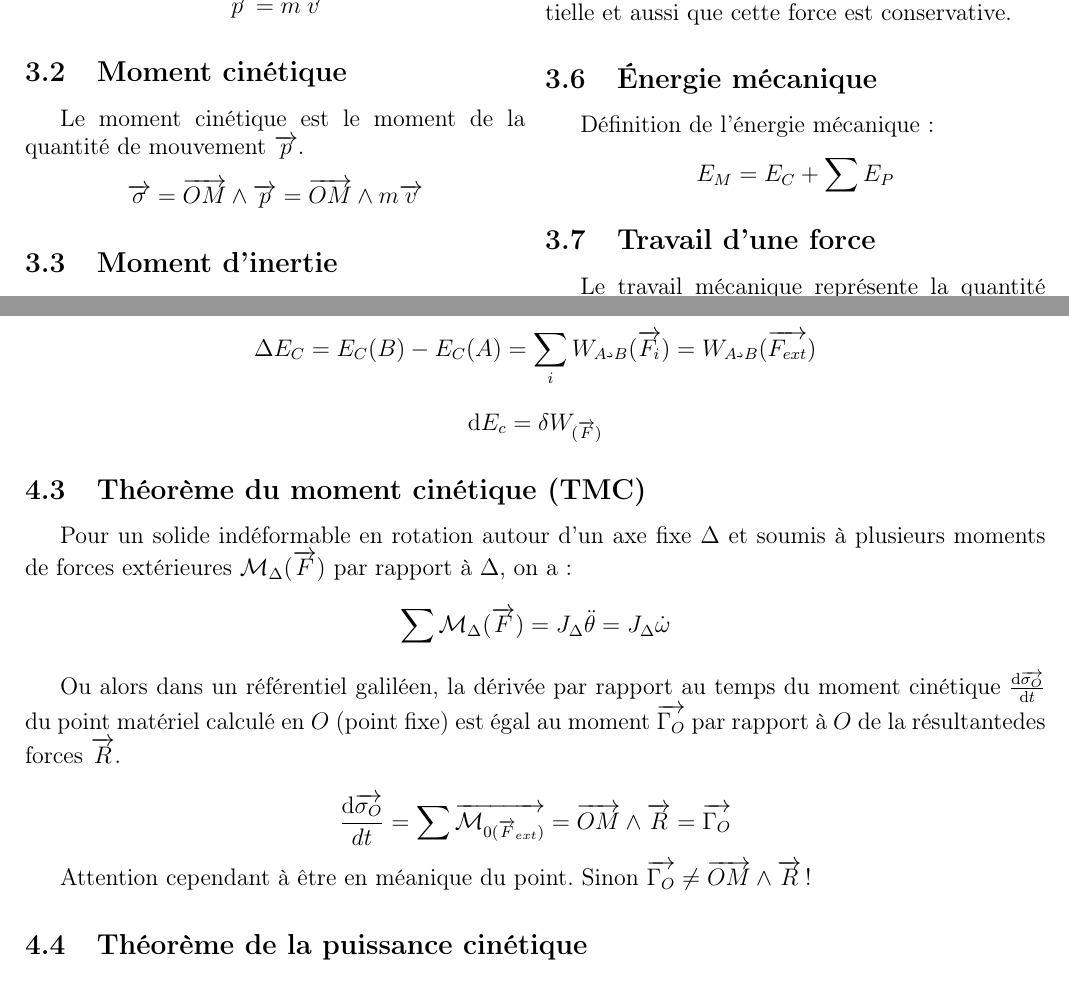
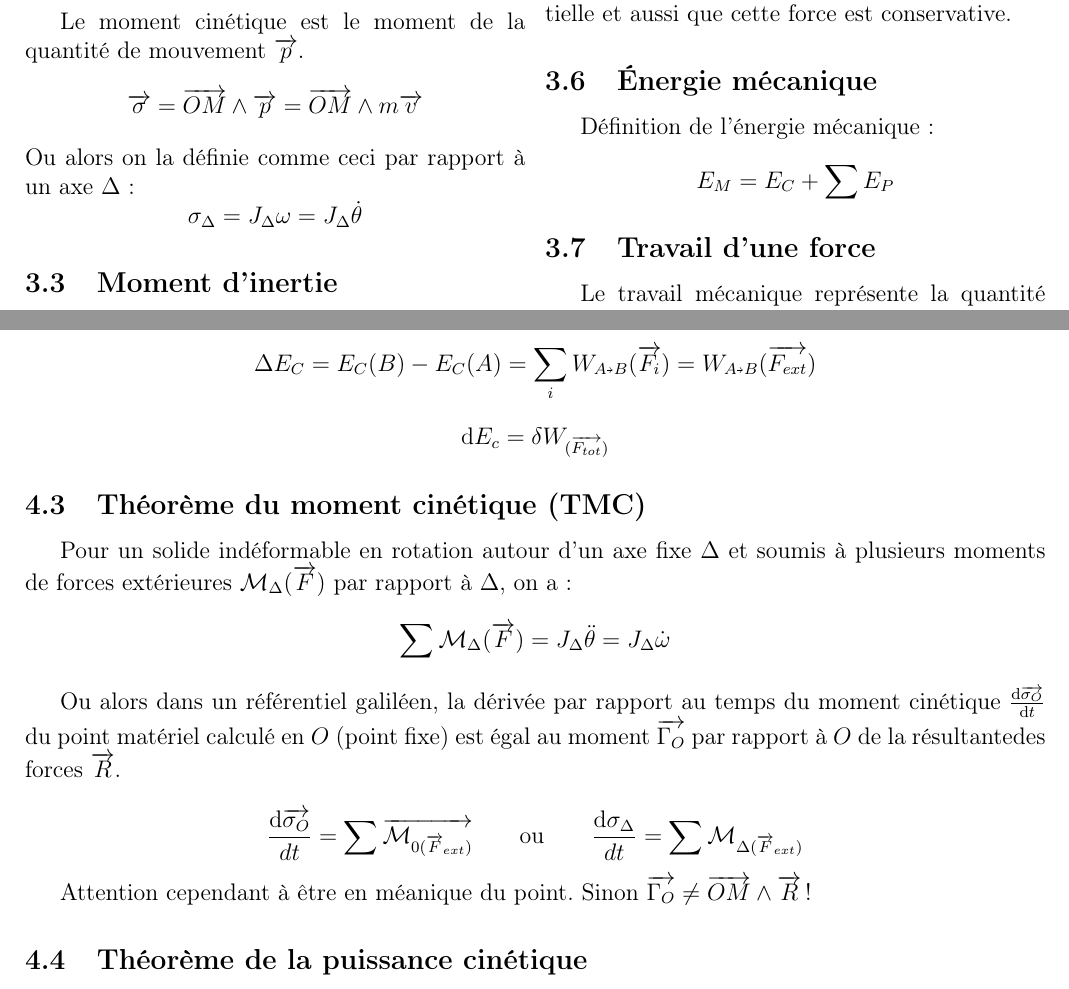
Before and after one commit to RaphaJmnn/Cours-INSA-LYON, a LaTeX document (Physique/Méca/formulaire_mécanique.tex): two parts of pages 2 and 3 of 3, joined at a grey line, cut at the place of the change. Compiled offline with pdfLaTeX.

Commit message:
meca update

```diff
--- a/Physique/Méca/formulaire_mécanique.tex
+++ b/Physique/Méca/formulaire_mécanique.tex
@@ -154,6 +154,8 @@
         \subsection{Moment cinétique}
             Le moment cinétique est le moment de la quantité de mouvement $\vec{p}$.
                 $$ \vec \sigma = \vec{OM} \wedge \vec p = \vec{OM} \wedge m \vec v $$
+            Ou alors on la définie comme ceci par rapport à un axe $\Delta$ :
+                $$ \sigma_\Delta = J_\Delta \omega = J_\Delta \dot \theta $$
 
         \subsection{Moment d'inertie}
             Le moment d'inertie d'un solide (domaine $\mathcal{D}$) par rapport à un axe fixe $\Delta$ est:
@@ -186,7 +188,7 @@
         \subsection{Travail d'une force}
             Le travail mécanique représente la quantité d'énergie échangée entre le
             système et le milieu extérieur.
-            $$ \delta W = \vec F \cdot \vec{\re d l} \quad \quad W_{A\scriptveryshortarrow B}(\vec F) = \int_A^B \vec{F} \cdot \vec{dl}$$
+            $$ \delta W = \vec F \cdot \vec{\diff l} \quad \quad W_{A\scriptveryshortarrow B}(\vec F) = \int_A^B \vec{F} \cdot \vec{\diff l}$$
 
             Dans le cas d'une rotation élémentaire du point $M$ autour de $(Oz)$:
             $$ \delta W = \mathcal{M}_{Oz}(\vec{F}) \diff \theta $$
@@ -220,7 +222,7 @@
 
                 $$ \Delta E_C = E_C(B) - E_C(A) = \sum_i W_{A \scriptveryshortarrow B}(\vec{F_i}) = W_{A \scriptveryshortarrow B}(\vec{F_{ext}}) $$
 
-                $$ \diff E_c = \delta W_{(\vec F)} $$
+                $$ \diff E_c = \delta W_{(\vec{F_{tot}})} $$
 
 
         \subsection{Théorème du moment cinétique (TMC)}
@@ -232,7 +234,7 @@
             moment cinétique $\frac{\diff \vec{\sigma_O}}{\diff t}$ du point matériel calculé en $O$ (point fixe) est égal
             au moment $\vec{\Gamma_O}$ par rapport à $O$ de la résultantedes forces $\vec{R}$.
 
-                $$ \frac{\diff \vec{\sigma_O}}{dt} = \sum \overrightarrow{\mathcal{M}_{0 (\vec{F}_{ext})}} = \vec{OM} \wedge \vec{R} = \vec{\Gamma_O} $$
+                $$ \frac{\diff \vec{\sigma_O}}{dt} = \sum \vec{\mathcal{M}_{0 (\vec{F}_{ext})}} \qquad  \text{ou} \qquad \frac{\diff \sigma_\Delta}{dt} = \sum \mathcal{M}_{\Delta (\vec{F}_{ext})}$$
 
             Attention cependant à être en méanique du point. Sinon $\vec{\Gamma_O} \neq \vec{OM} \wedge \vec{R}$ !
 
```
Also changed, not shown: Physique/Méca/formulaire_mécanique.pdf.
